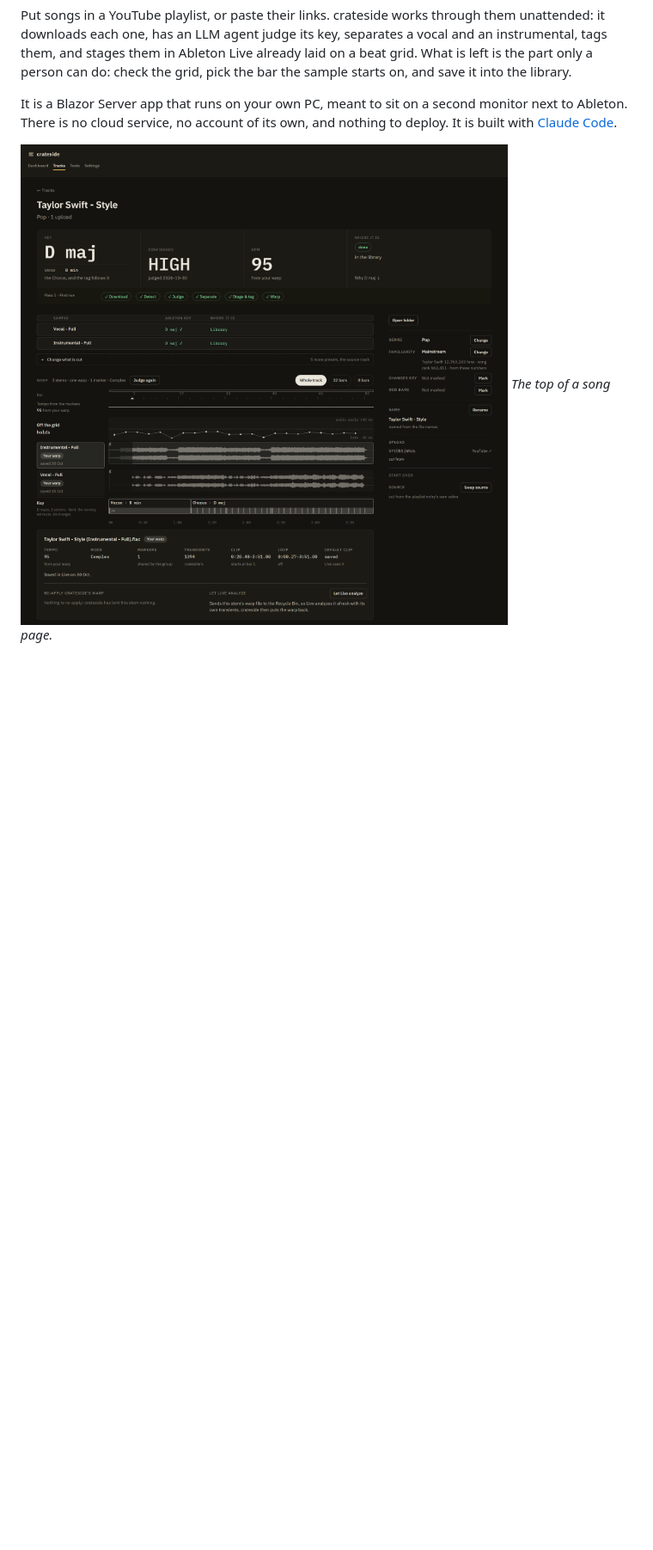
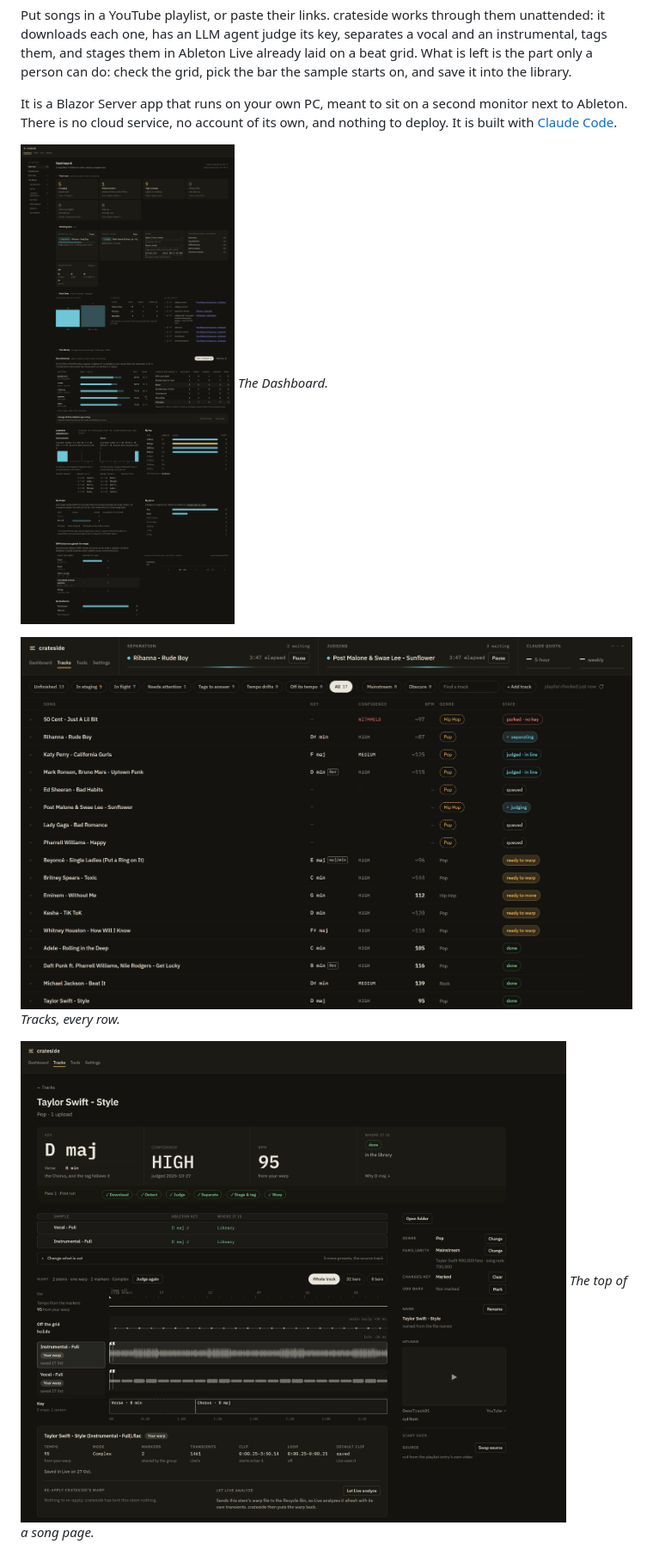
Before and after one commit to Bamo16/crateside, a Markdown page: README.md, the part around one of its changes. Shown at 86% size. Rendered like a GitHub page; pictures changed too: docs/images/dashboard.png (added), docs/images/song-a-top.png, docs/images/tracks.png (added); blank space fills up the shorter version.

```diff
--- a/README.md
+++ b/README.md
@@ -22,6 +22,12 @@ It is a Blazor Server app that runs on your own PC, meant to sit on a second mon
 Ableton. There is no cloud service, no account of its own, and nothing to deploy. It is built with
 [Claude Code](https://claude.com/claude-code).
 
+![The Dashboard: what is waiting, what is running, and the library by key, tempo and genre.](docs/images/dashboard.png)
+*The Dashboard.*
+
+![The Tracks page: one row per song, at every stage from queued to done.](docs/images/tracks.png)
+*Tracks, every row.*
+
 ![The song page: the verdict, the key strip and the warp.](docs/images/song-a-top.png)
 *The top of a song page.*
 
```
Also changed, not shown: other parts of README.md (+3 -0 lines), CONTRIBUTING.md (+16 -0 lines), docs/images/song-b-evidence.png, docs/images/tools-camelot.png, 12 other files.
